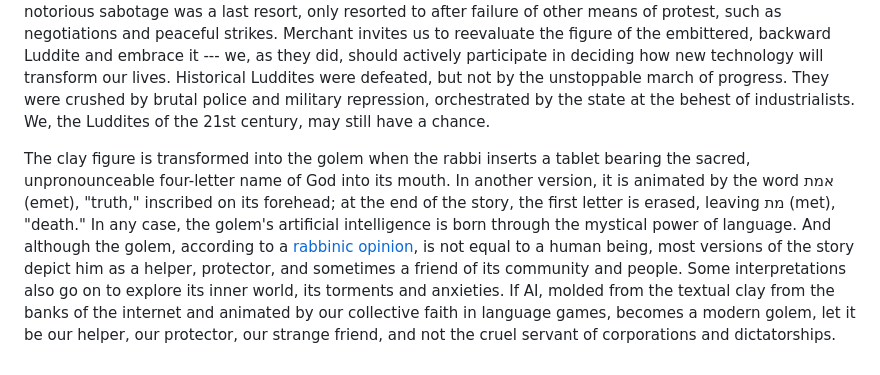
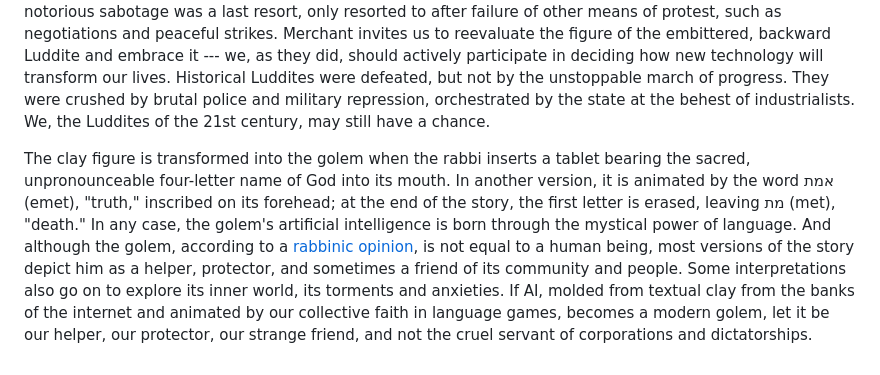
Before and after one commit to nj-vs-vh/nj-vs-vh-page, a Markdown page: projects/against-ai/body.md, the part around the change. Rendered like a GitHub page.

```diff
--- a/projects/against-ai/body.md
+++ b/projects/against-ai/body.md
@@ -89,4 +89,4 @@ The possibility of a friendship with a computer shouldn’t cancel our suspicion
 
 Luddites are commonly portrayed as staunch conservatives, enemies of progress, entrenched in the past, and seeking to keep everyone else with them. However, as early as the 1960s, Marxist historian E. P. Thompson, in his book “The Making of the English Working Class”, described the Luddites as one of the first instances of workers' self-conscious political organization. The target of their protest was not technology --- indeed, many of them were skilled workers who respected and embraced the new machines as they could make their work easier --- but the new power balance that factory owners sought to impose with these technologies. In terms of the previous section, they protested the bullshitization and consequent devaluation of their labor. And the notorious sabotage was a last resort, only resorted to after failure of other means of protest, such as negotiations and peaceful strikes. Merchant invites us to reevaluate the figure of the embittered, backward Luddite and embrace it --- we, as they did, should actively participate in deciding how new technology will transform our lives. Historical Luddites were defeated, but not by the unstoppable march of progress. They were crushed by brutal police and military repression, orchestrated by the state at the behest of industrialists. We, the Luddites of the 21st century, may still have a chance.
 
-The clay figure is transformed into the golem when the rabbi inserts a tablet bearing the sacred, unpronounceable four-letter name of God into its mouth. In another version, it is animated by the word אמת (emet), "truth," inscribed on its forehead; at the end of the story, the first letter is erased, leaving מת (met), "death." In any case, the golem's artificial intelligence is born through the mystical power of language. And although the golem, according to a [rabbinic opinion](https://www.sefaria.org/Sheilat_Yaavetz%2C_Volume_II.82.1?lang=bi&with=all&lang2=en), is not equal to a human being, most versions of the story depict him as a helper, protector, and sometimes a friend of its community and people. Some interpretations also go on to explore its inner world, its torments and anxieties. If AI, molded from the textual clay from the banks of the internet and animated by our collective faith in language games, becomes a modern golem, let it be our helper, our protector, our strange friend, and not the cruel servant of corporations and dictatorships.
+The clay figure is transformed into the golem when the rabbi inserts a tablet bearing the sacred, unpronounceable four-letter name of God into its mouth. In another version, it is animated by the word אמת (emet), "truth," inscribed on its forehead; at the end of the story, the first letter is erased, leaving מת (met), "death." In any case, the golem's artificial intelligence is born through the mystical power of language. And although the golem, according to a [rabbinic opinion](https://www.sefaria.org/Sheilat_Yaavetz%2C_Volume_II.82.1?lang=bi&with=all&lang2=en), is not equal to a human being, most versions of the story depict him as a helper, protector, and sometimes a friend of its community and people. Some interpretations also go on to explore its inner world, its torments and anxieties. If AI, molded from textual clay from the banks of the internet and animated by our collective faith in language games, becomes a modern golem, let it be our helper, our protector, our strange friend, and not the cruel servant of corporations and dictatorships.
```
